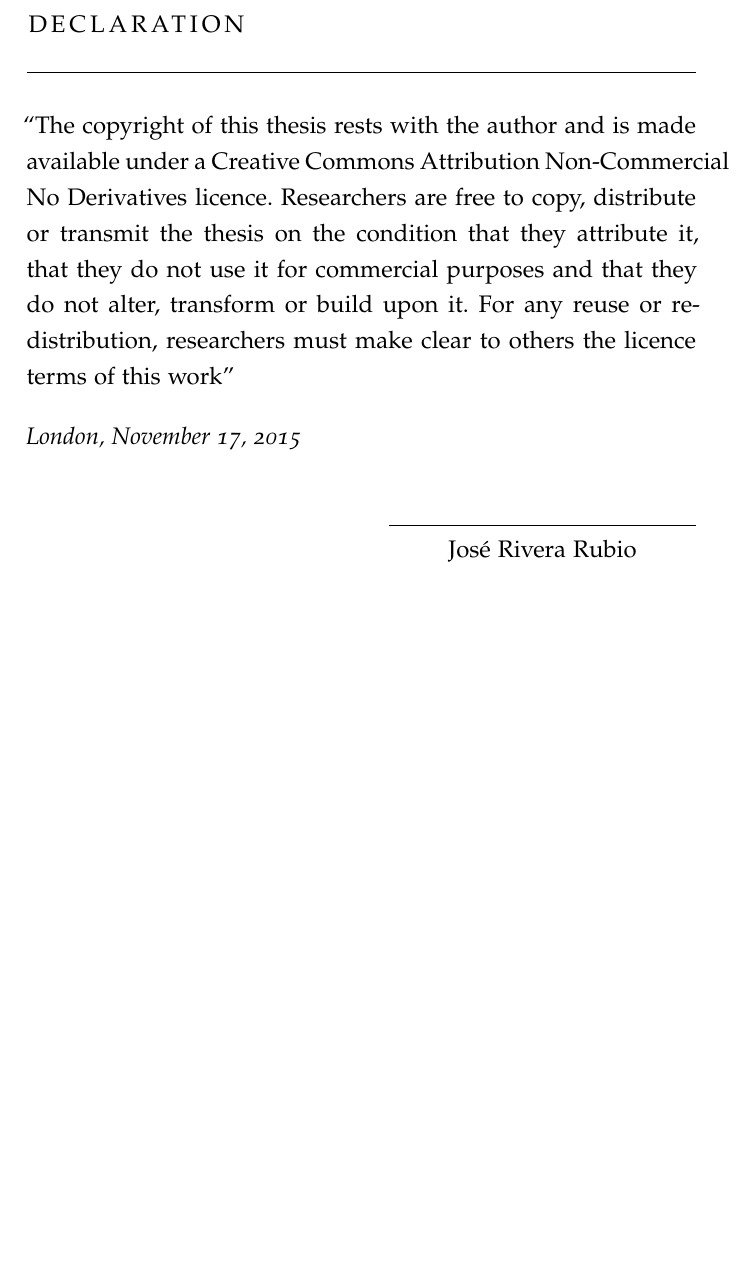
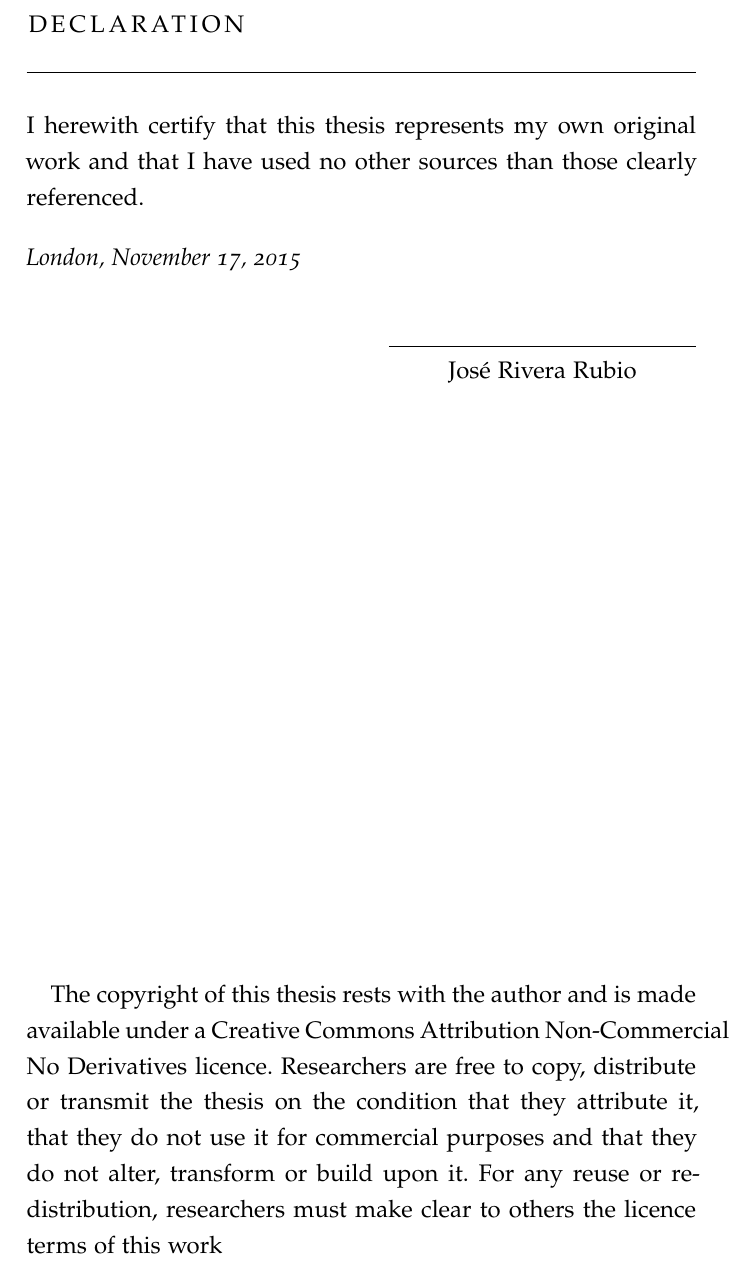
Before and after one commit to jmrr/phd_thesis, a LaTeX thesis (jmrrThesis.tex, which reads FrontBackmatter/Declaration.tex): part of page 3 of 216, cut so that both start at the same text, the shorter picture padded with empty space. Compiled offline with pdfLaTeX; a missing font is replaced by an installed copy or a similar font; an older LaTeX class or package is replaced by its successor.

Commit message:
Added declaration of originality

```diff
--- a/FrontBackmatter/Declaration.tex
+++ b/FrontBackmatter/Declaration.tex
@@ -5,11 +5,8 @@
 \pdfbookmark[0]{Declaration}{declaration}
 \chapter*{Declaration}
 \thispagestyle{empty}
-``The copyright of this thesis rests with the author and is made available under a Creative Commons
-Attribution Non-Commercial No Derivatives licence. Researchers are free to copy, distribute or
-transmit the thesis on the condition that they attribute it, that they do not use it for commercial
-purposes and that they do not alter, transform or build upon it. For any reuse or redistribution,
-researchers must make clear to others the licence terms of this work''
+I herewith certify that this thesis represents my own original work and that I have used no other sources than those clearly referenced.
+
 \bigskip
 
 \noindent\textit{\myLocation, \myTime}
@@ -22,3 +19,11 @@ researchers must make clear to others the licence terms of this work''
         \centering\myName \\
     \end{tabular}
 \end{flushright}
+
+\vfill
+
+The copyright of this thesis rests with the author and is made available under a Creative Commons
+Attribution Non-Commercial No Derivatives licence. Researchers are free to copy, distribute or
+transmit the thesis on the condition that they attribute it, that they do not use it for commercial
+purposes and that they do not alter, transform or build upon it. For any reuse or redistribution,
+researchers must make clear to others the licence terms of this work
--- a/jmrrThesis.tex
+++ b/jmrrThesis.tex
@@ -12,7 +12,7 @@
 %********************************************************************
 % Hyphenation
 %*******************************************************
-\hyphenation{a-ppea-rance da-ta-ba-ses da-ta-sets re-le-vant i-ti-ne-ra-ries KF-Usage-Weight Gau-ssian}
+\hyphenation{a-ppea-rance da-ta-ba-ses da-ta-sets re-le-vant i-ti-ne-ra-ries KF-Usage-Weight Gau-ssian com-mer-cial}
 
 % ********************************************************************
 % GO!GO!GO! MOVE IT!
```
